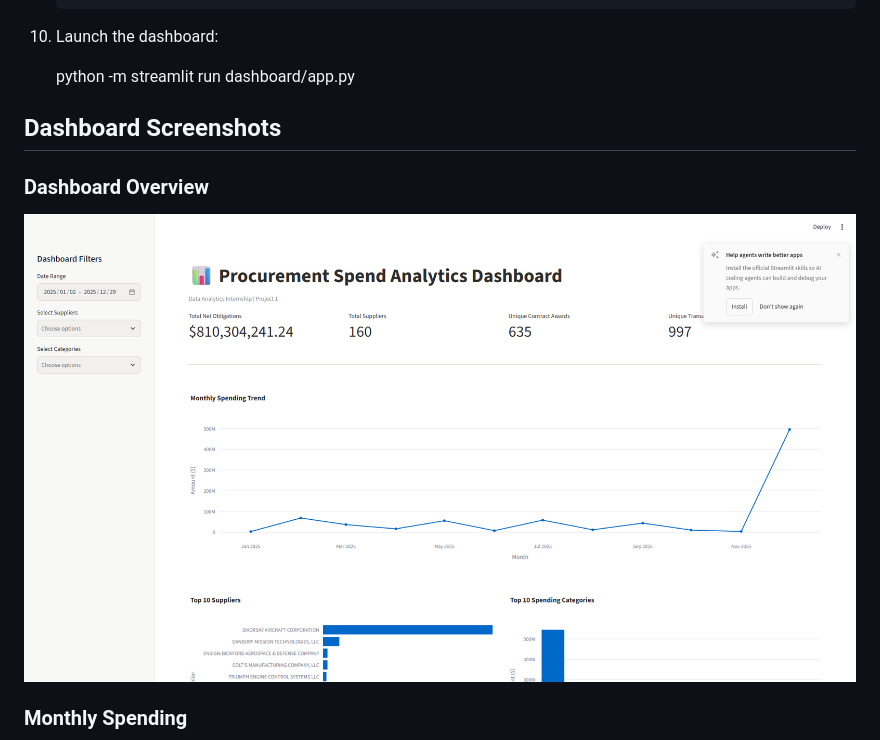
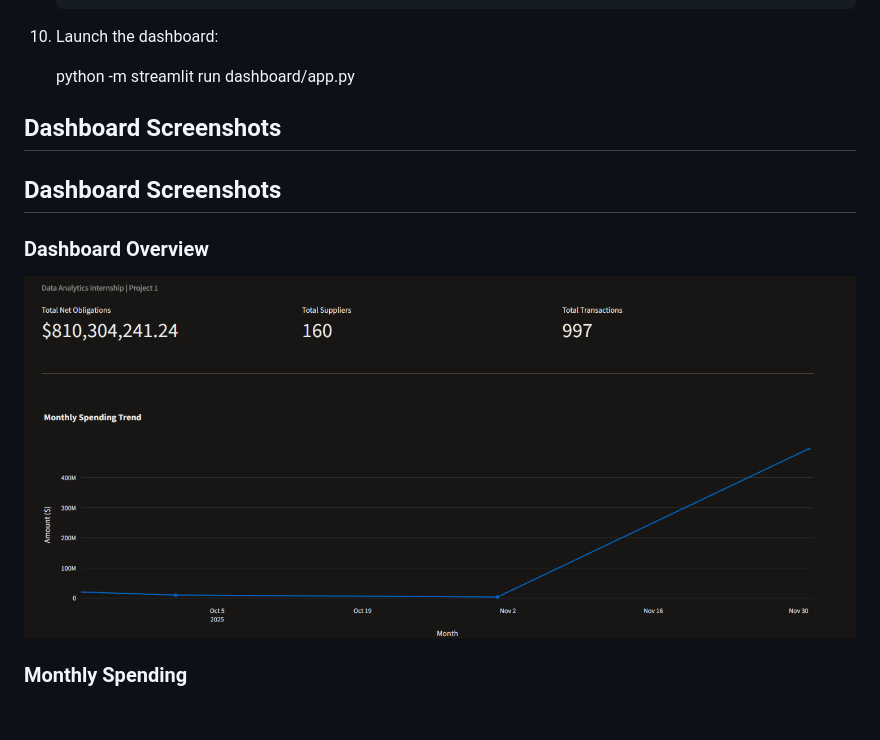
Before and after one commit to krish9anaidu-eng/data-analytics-internship, a Markdown page: README.md, the part around one of its changes. GitHub-like rendering; pictures changed too: reports/dashboard_overview.png; blank space fills up the shorter version.

```diff
--- a/README.md
+++ b/README.md
@@ -169,6 +169,8 @@ and are not necessarily actual payments.
 
 ## Dashboard Screenshots
 
+## Dashboard Screenshots
+
 ### Dashboard Overview
 
 ![Dashboard Overview](reports/dashboard_overview.png)
```
Also changed, not shown: other parts of README.md (+1 -0 lines), reports/filtered_dashboard.png (added), reports/monthly_spending.png (added), reports/supplier_category_analysis.png (added).
